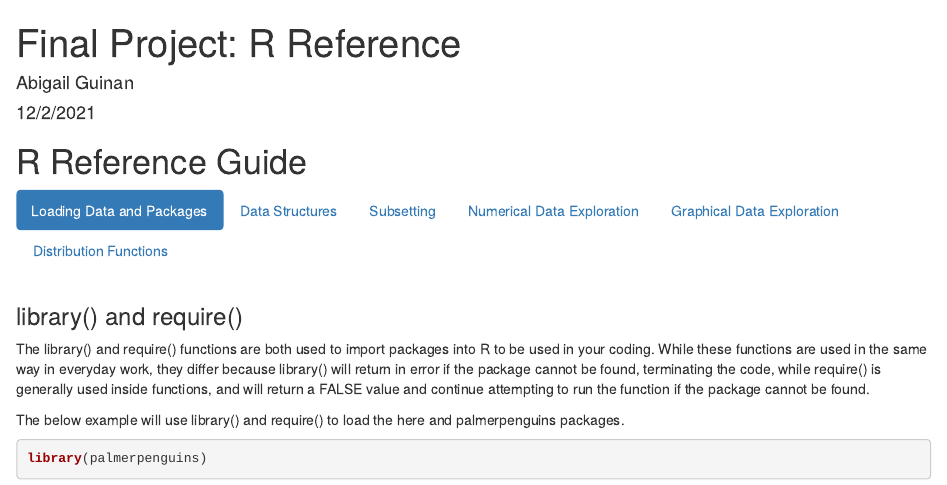
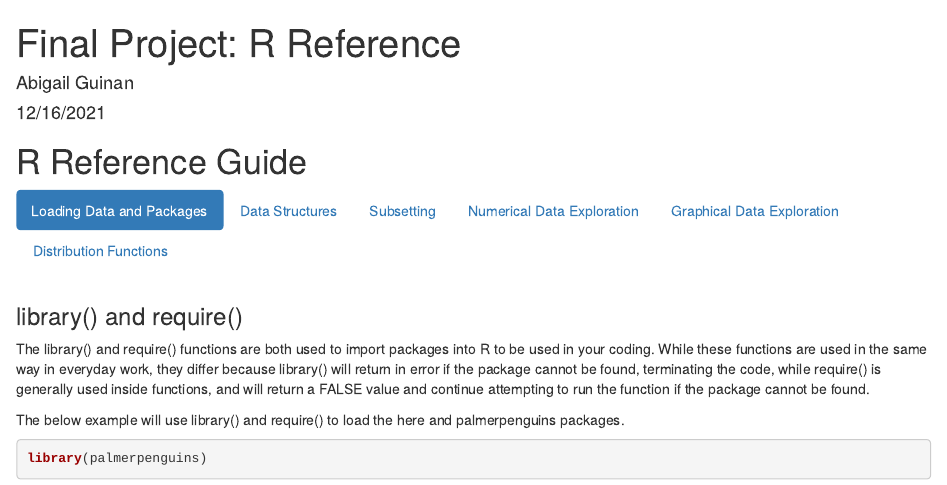
Before and after one commit to aguinan22/environmental_data, an R Markdown document (docs/final_R_reference.Rmd): the page in a window 1100 px wide, from its top. Rendered offline with R 4.5, knitr and Pandoc, with nearby package versions.

Commit message:
please work
oh my lord i just want my stuff to show up on my website

```diff
--- a/docs/final_R_reference.Rmd
+++ b/docs/final_R_reference.Rmd
@@ -1,7 +1,7 @@
 ---
 title: 'Final Project: R Reference'
 author: "Abigail Guinan"
-date: "12/2/2021"
+date: "12/16/2021"
 output: html_document
 ---
 
```
Also changed, not shown: 2 other files.
